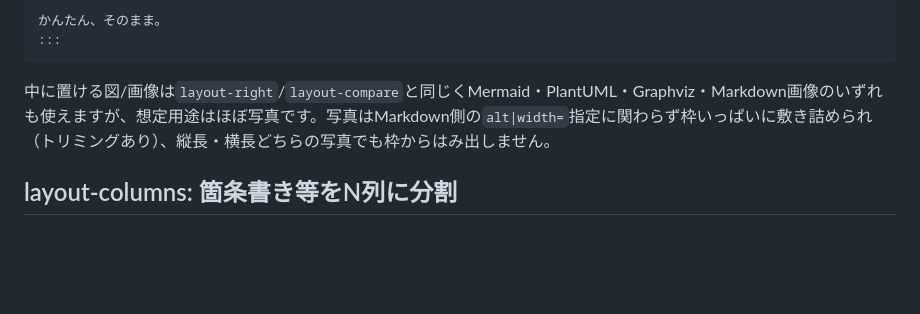
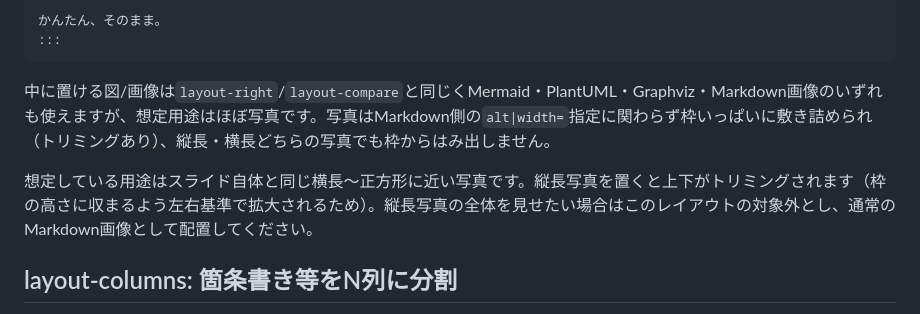
Before and after one commit to tokudiro/context-compositor, a Markdown page: doc/usage/08_diagrams.md, the part around the change. Drawn GitHub-style; blank space fills up the shorter version.

```diff
--- a/doc/usage/08_diagrams.md
+++ b/doc/usage/08_diagrams.md
@@ -69,6 +69,8 @@ graph TD
 
 中に置ける図/画像は`layout-right`/`layout-compare`と同じくMermaid・PlantUML・Graphviz・Markdown画像のいずれも使えますが、想定用途はほぼ写真です。写真はMarkdown側の`alt|width=`指定に関わらず枠いっぱいに敷き詰められ（トリミングあり）、縦長・横長どちらの写真でも枠からはみ出しません。
 
+想定している用途はスライド自体と同じ横長〜正方形に近い写真です。縦長写真を置くと上下がトリミングされます（枠の高さに収まるよう左右基準で拡大されるため）。縦長写真の全体を見せたい場合はこのレイアウトの対象外とし、通常のMarkdown画像として配置してください。
+
 ## layout-columns: 箇条書き等をN列に分割
 
 中身（任意のMarkdown）をN列に流し込みます。列数は省略時2列、`layout-columns-3`のように末尾に数字を付けるとN列にできます。
```
Also changed, not shown: doc/spec.md (+1 -1 lines).
